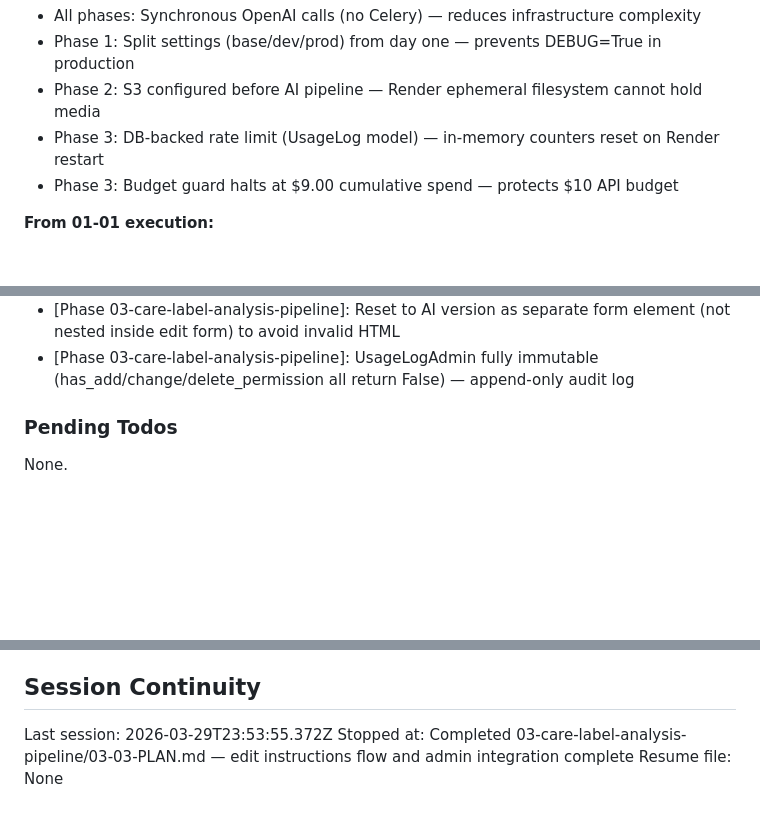
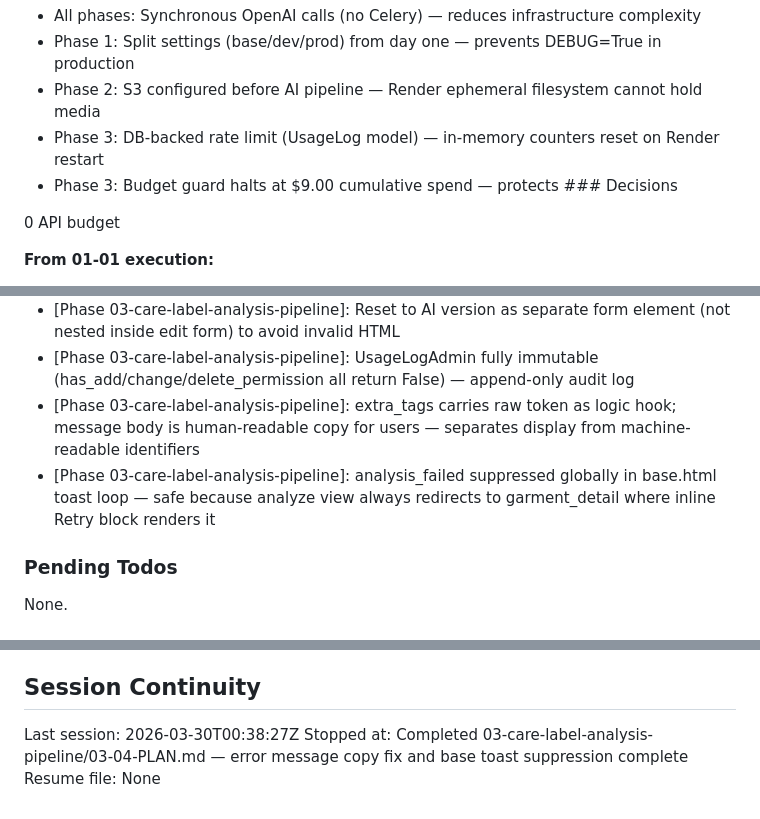
Before and after one commit to devantsyp/wardrobewise-infra, a Markdown page: .planning/STATE.md, 3 parts joined by grey strips. GitHub-like rendering; blank space fills up the shorter version.

Commit message:
docs(03-04): complete error message copy fix plan
- SUMMARY.md: 2 tasks, 3 files, 2min duration
- STATE.md: decisions and session updated

```diff
--- a/.planning/STATE.md
+++ b/.planning/STATE.md
@@ -61,7 +62,9 @@ Recent decisions affecting current work:
 - Phase 1: Split settings (base/dev/prod) from day one — prevents DEBUG=True in production
 - Phase 2: S3 configured before AI pipeline — Render ephemeral filesystem cannot hold media
 - Phase 3: DB-backed rate limit (UsageLog model) — in-memory counters reset on Render restart
-- Phase 3: Budget guard halts at $9.00 cumulative spend — protects $10 API budget
+- Phase 3: Budget guard halts at $9.00 cumulative spend — protects ### Decisions
+
+0 API budget
 
 **From 01-01 execution:**
 
@@ -119,6 +122,8 @@ Recent decisions affecting current work:
 - [Phase 03-care-label-analysis-pipeline]: CareInstructionsForm uses TextInput for care instruction fields, Textarea only for personal_notes
 - [Phase 03-care-label-analysis-pipeline]: Reset to AI version as separate form element (not nested inside edit form) to avoid invalid HTML
 - [Phase 03-care-label-analysis-pipeline]: UsageLogAdmin fully immutable (has_add/change/delete_permission all return False) — append-only audit log
+- [Phase 03-care-label-analysis-pipeline]: extra_tags carries raw token as logic hook; message body is human-readable copy for users — separates display from machine-readable identifiers
+- [Phase 03-care-label-analysis-pipeline]: analysis_failed suppressed globally in base.html toast loop — safe because analyze view always redirects to garment_detail where inline Retry block renders it
 
 ### Pending Todos
 
@@ -135,6 +140,6 @@ None.
 
 ## Session Continuity
 
-Last session: 2026-03-29T23:53:55.372Z
-Stopped at: Completed 03-care-label-analysis-pipeline/03-03-PLAN.md — edit instructions flow and admin integration complete
+Last session: 2026-03-30T00:38:27Z
+Stopped at: Completed 03-care-label-analysis-pipeline/03-04-PLAN.md — error message copy fix and base toast suppression complete
 Resume file: None
```
Also changed, not shown: other parts of .planning/STATE.md (+1 -0 lines), 1 other file.
